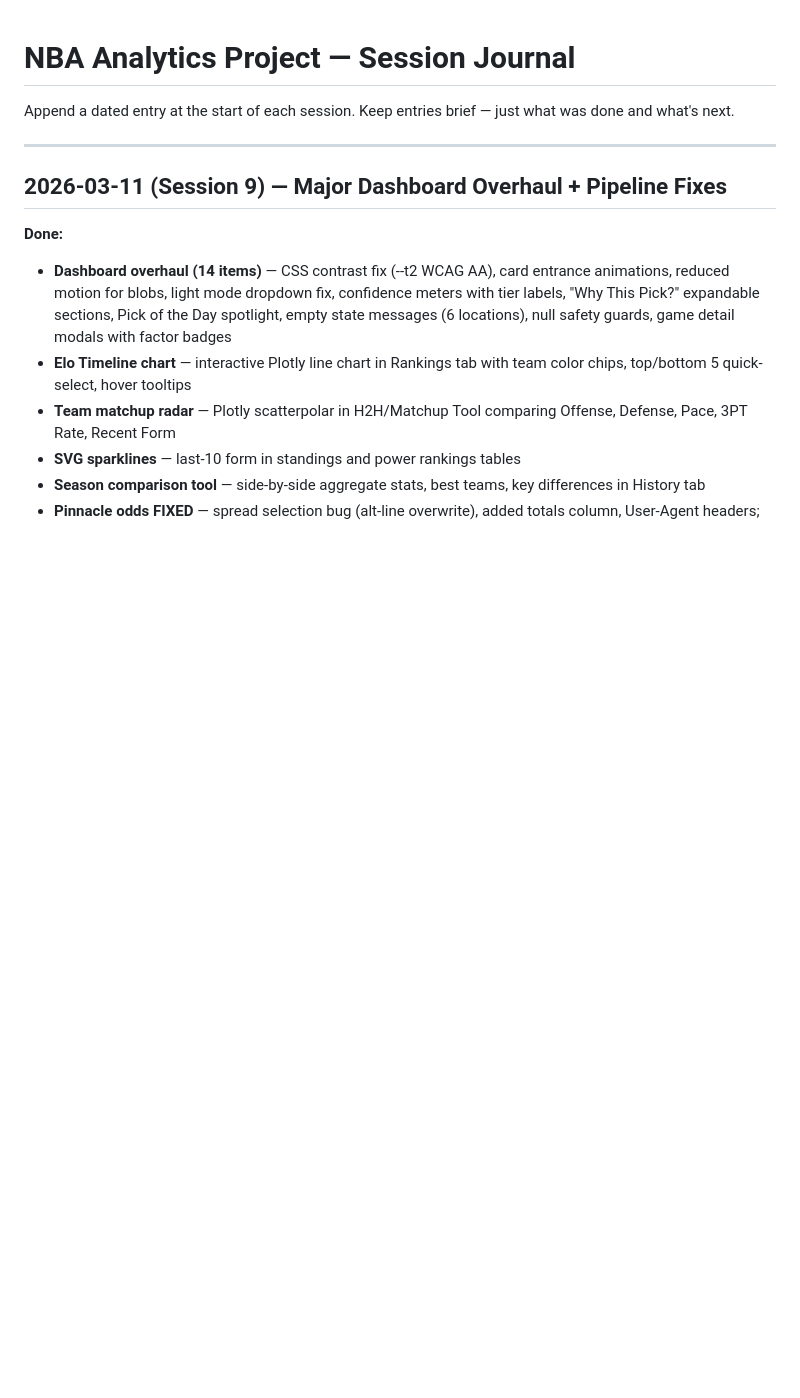
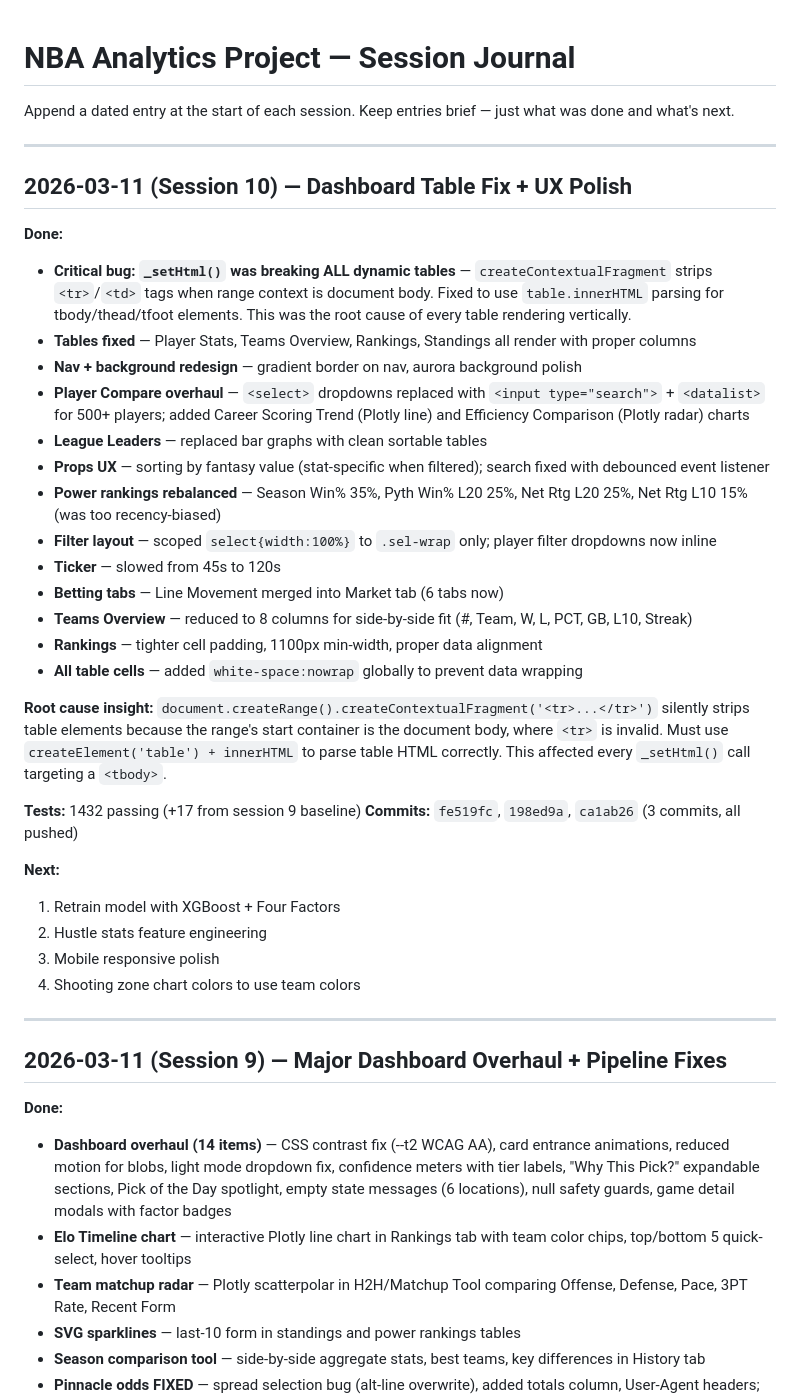
Before and after one commit to SpencerGoss/nba-analytics-project, a Markdown page: PROJECT_JOURNAL.md, the part around the change. Drawn GitHub-style; blank space fills up the shorter version.

Commit message:
docs: session 10 wrap-up — journal, working notes, CLAUDE.md refresh
Key insight: createContextualFragment silently strips <tr>/<td> tags
when range context is document body. Updated CLAUDE.md hard rule and
WORKING_NOTES.md core insight to reflect the table-safe _setHtml fix.

Co-Authored-By: Claude Opus 4.6 <noreply@anthropic.com>

```diff
--- a/PROJECT_JOURNAL.md
+++ b/PROJECT_JOURNAL.md
@@ -1,6 +1,36 @@
 # NBA Analytics Project — Session Journal
 
 Append a dated entry at the start of each session. Keep entries brief — just what was done and what's next.
+
+---
+
+## 2026-03-11 (Session 10) — Dashboard Table Fix + UX Polish
+
+**Done:**
+- **Critical bug: `_setHtml()` was breaking ALL dynamic tables** — `createContextualFragment` strips `<tr>`/`<td>` tags when range context is document body. Fixed to use `table.innerHTML` parsing for tbody/thead/tfoot elements. This was the root cause of every table rendering vertically.
+- **Tables fixed** — Player Stats, Teams Overview, Rankings, Standings all render with proper columns
+- **Nav + background redesign** — gradient border on nav, aurora background polish
+- **Player Compare overhaul** — `<select>` dropdowns replaced with `<input type="search">` + `<datalist>` for 500+ players; added Career Scoring Trend (Plotly line) and Efficiency Comparison (Plotly radar) charts
+- **League Leaders** — replaced bar graphs with clean sortable tables
+- **Props UX** — sorting by fantasy value (stat-specific when filtered); search fixed with debounced event listener
+- **Power rankings rebalanced** — Season Win% 35%, Pyth Win% L20 25%, Net Rtg L20 25%, Net Rtg L10 15% (was too recency-biased)
+- **Filter layout** — scoped `select{width:100%}` to `.sel-wrap` only; player filter dropdowns now inline
+- **Ticker** — slowed from 45s to 120s
+- **Betting tabs** — Line Movement merged into Market tab (6 tabs now)
+- **Teams Overview** — reduced to 8 columns for side-by-side fit (#, Team, W, L, PCT, GB, L10, Streak)
+- **Rankings** — tighter cell padding, 1100px min-width, proper data alignment
+- **All table cells** — added `white-space:nowrap` globally to prevent data wrapping
+
+**Root cause insight:** `document.createRange().createContextualFragment('<tr>...</tr>')` silently strips table elements because the range's start container is the document body, where `<tr>` is invalid. Must use `createElement('table') + innerHTML` to parse table HTML correctly. This affected every `_setHtml()` call targeting a `<tbody>`.
+
+**Tests:** 1432 passing (+17 from session 9 baseline)
+**Commits:** `fe519fc`, `198ed9a`, `ca1ab26` (3 commits, all pushed)
+
+**Next:**
+1. Retrain model with XGBoost + Four Factors
+2. Hustle stats feature engineering
+3. Mobile responsive polish
+4. Shooting zone chart colors to use team colors
 
 ---
 
```
Also changed, not shown: CLAUDE.md (+2 -2 lines), WORKING_NOTES.md (+6 -3 lines).
